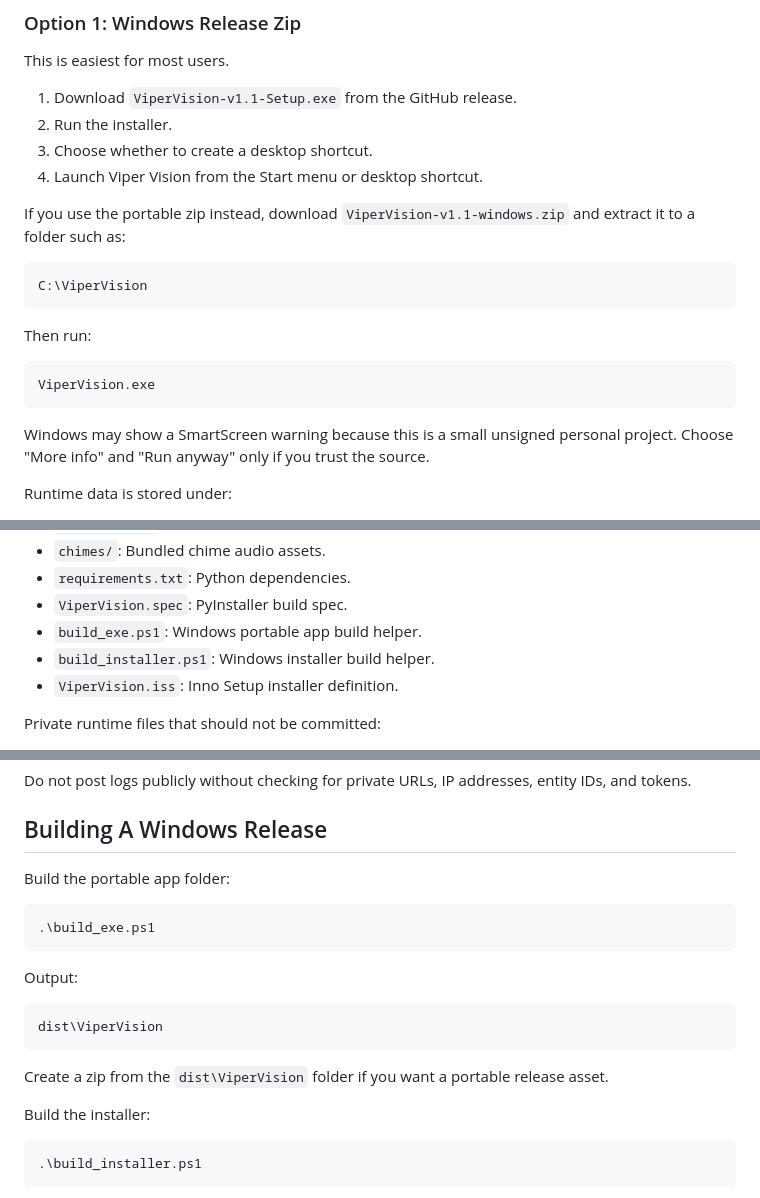
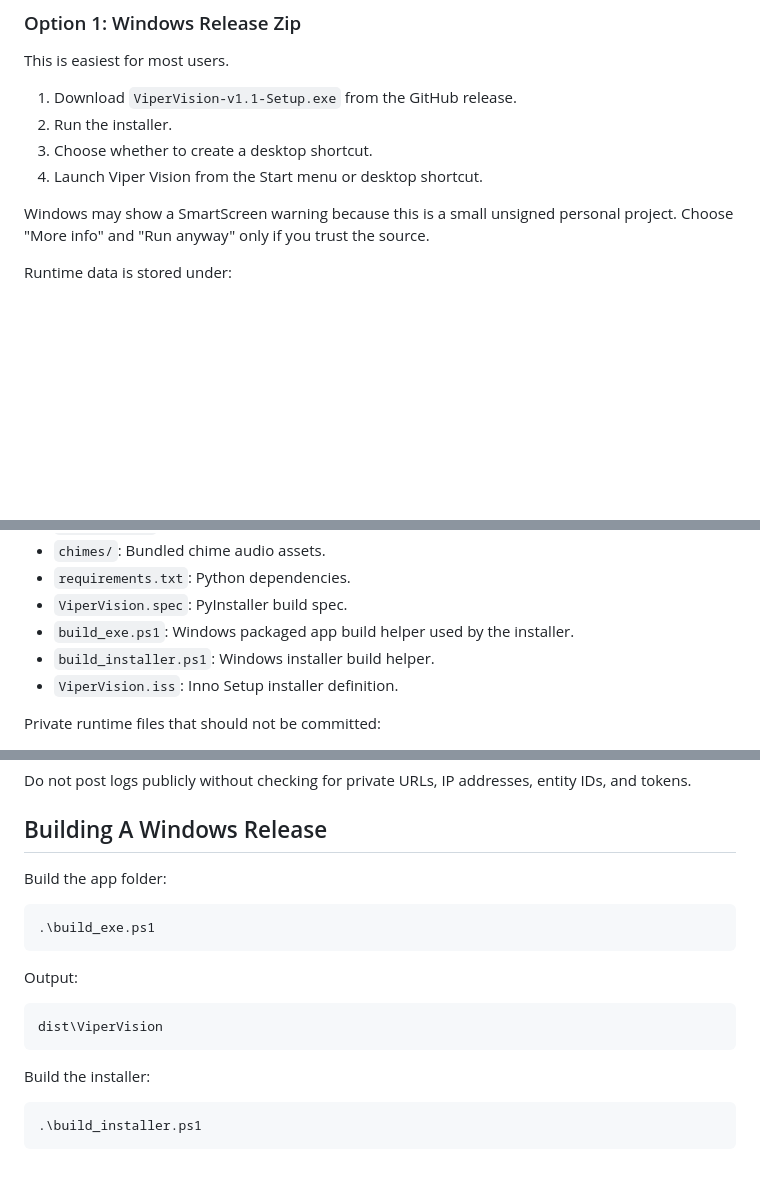
Before and after one commit to corykad/Viper-Vision, a Markdown page: README.md, 3 parts joined by grey strips. Drawn GitHub-style; blank space fills up the shorter version.

Commit message:
Use installer as sole Viper Vision 1.1 release asset

````diff
--- a/README.md
+++ b/README.md
@@ -97,18 +97,6 @@ This is easiest for most users.
 3. Choose whether to create a desktop shortcut.
 4. Launch Viper Vision from the Start menu or desktop shortcut.
 
-If you use the portable zip instead, download `ViperVision-v1.1-windows.zip` and extract it to a folder such as:
-
-   ```text
-   C:\ViperVision
-   ```
-
-Then run:
-
-   ```text
-   ViperVision.exe
-   ```
-
 Windows may show a SmartScreen warning because this is a small unsigned personal project. Choose "More info" and "Run anyway" only if you trust the source.
 
 Runtime data is stored under:
@@ -155,7 +143,7 @@ Important public files:
 - `chimes/`: Bundled chime audio assets.
 - `requirements.txt`: Python dependencies.
 - `ViperVision.spec`: PyInstaller build spec.
-- `build_exe.ps1`: Windows portable app build helper.
+- `build_exe.ps1`: Windows packaged app build helper used by the installer.
 - `build_installer.ps1`: Windows installer build helper.
 - `ViperVision.iss`: Inno Setup installer definition.
 
@@ -1315,7 +1303,7 @@ Do not post logs publicly without checking for private URLs, IP addresses, entit
 
 ## Building A Windows Release
 
-Build the portable app folder:
+Build the app folder:
 
 ```powershell
 .\build_exe.ps1
@@ -1326,8 +1314,6 @@ Output:
 ```text
 dist\ViperVision
 ```
-
-Create a zip from the `dist\ViperVision` folder if you want a portable release asset.
 
 Build the installer:
 
````
Also changed, not shown: other parts of README.md (+2 -2 lines).
